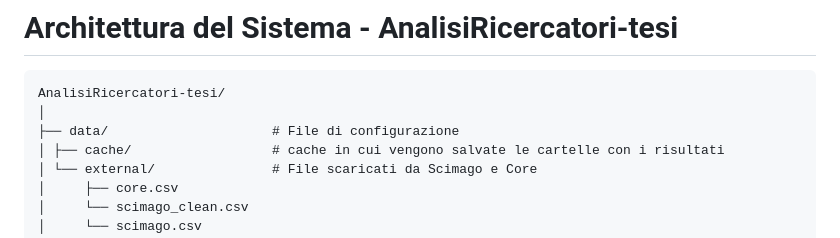
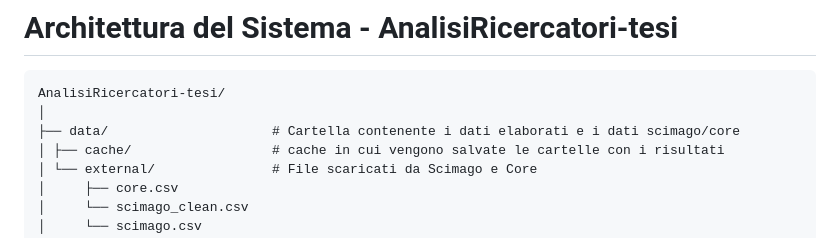
Before and after one commit to P-Dantonio/progetto-tesi, a Markdown page: README.md, the part around the change. GitHub-like rendering.

Commit message:
Clarify data directory description in README
Updated README to clarify the purpose of the data directory.

````diff
--- a/README.md
+++ b/README.md
@@ -55,7 +55,7 @@ Il sistema sviluppato permette di:
 ```tree
 AnalisiRicercatori-tesi/
 │
-├── data/                     # File di configurazione
+├── data/                     # Cartella contenente i dati elaborati e i dati scimago/core
 │ ├── cache/                  # cache in cui vengono salvate le cartelle con i risultati
 │ └── external/               # File scaricati da Scimago e Core
 │     ├── core.csv
````
